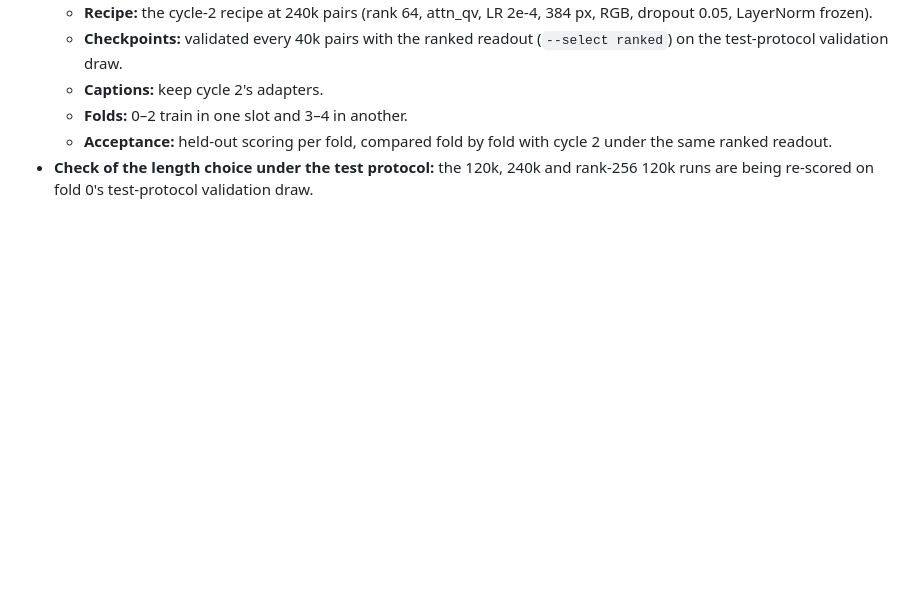
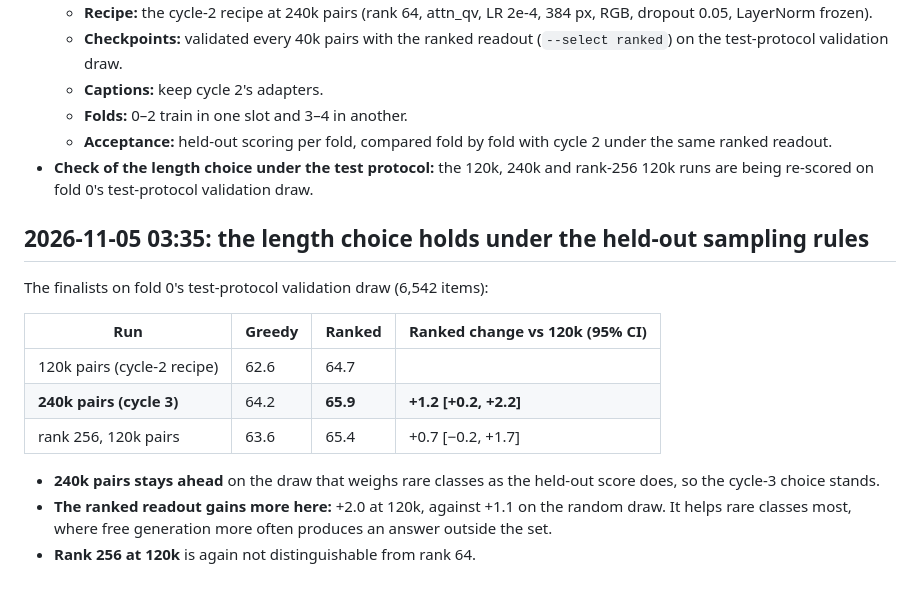
Before and after one commit to rit3sh-x/farmland-vlm, a Markdown page: report/experiment-log.md, the part around the change. GitHub-like rendering; blank space fills up the shorter version.

Commit message:
Experiment log: 240k pairs +1.2 [+0.2, +2.2] over 120k on test-protocol validation; ranked readout +2.0 there
Co-Authored-By: Claude Opus 5.5 <noreply@anthropic.com>

```diff
--- a/report/experiment-log.md
+++ b/report/experiment-log.md
@@ -268,3 +268,17 @@ The ranked readout, averaged over views of each tile: in each view every candida
   - **Folds:** 0–2 train in one slot and 3–4 in another.
   - **Acceptance:** held-out scoring per fold, compared fold by fold with cycle 2 under the same ranked readout.
 - **Check of the length choice under the test protocol:** the 120k, 240k and rank-256 120k runs are being re-scored on fold 0's test-protocol validation draw.
+
+## 2026-11-05 03:35: the length choice holds under the held-out sampling rules
+
+The finalists on fold 0's test-protocol validation draw (6,542 items):
+
+| Run | Greedy | Ranked | Ranked change vs 120k (95% CI) |
+|---|---|---|---|
+| 120k pairs (cycle-2 recipe) | 62.6 | 64.7 | |
+| **240k pairs (cycle 3)** | 64.2 | **65.9** | **+1.2 [+0.2, +2.2]** |
+| rank 256, 120k pairs | 63.6 | 65.4 | +0.7 [−0.2, +1.7] |
+
+- **240k pairs stays ahead** on the draw that weighs rare classes as the held-out score does, so the cycle-3 choice stands.
+- **The ranked readout gains more here:** +2.0 at 120k, against +1.1 on the random draw. It helps rare classes most, where free generation more often produces an answer outside the set.
+- **Rank 256 at 120k** is again not distinguishable from rank 64.
```
